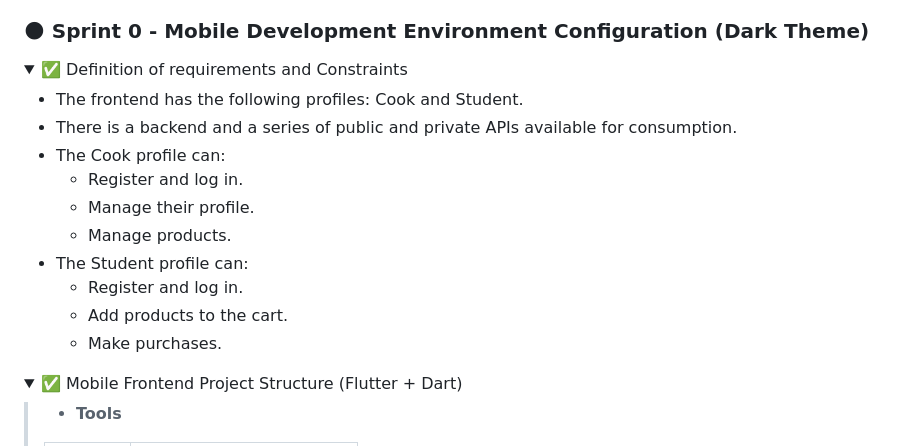
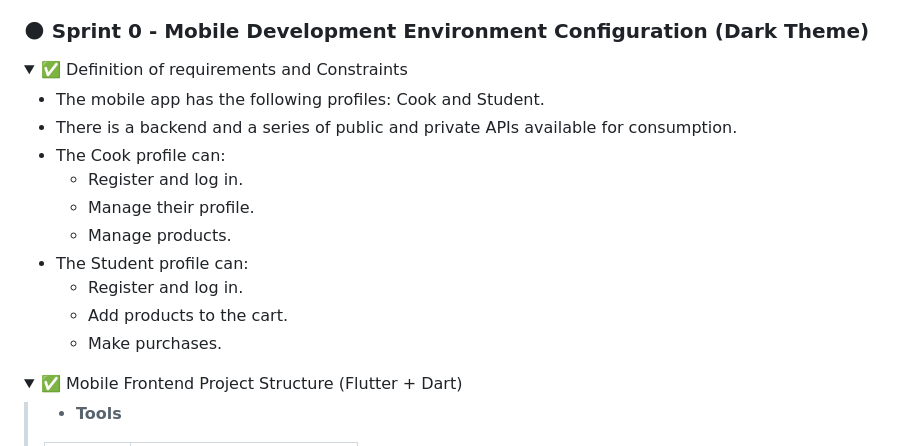
Before and after one commit to JohnMata0427/Food-Ordering-App, a Markdown page: README.md, the part around the change. Rendered like a GitHub page; folded sections open.

```diff
--- a/README.md
+++ b/README.md
@@ -22,7 +22,7 @@
 <details>
   <summary>✅ Definition of requirements and Constraints</summary>
   <ul>
-    <li>The frontend has the following profiles: Cook and Student.</li>
+    <li>The mobile app has the following profiles: Cook and Student.</li>
     <li>There is a backend and a series of public and private APIs available for consumption.</li>
     <li>The Cook profile can:
       <ul>
@@ -39,6 +39,7 @@
       </ul>
     </li>
   </ul>
+
 </details>
 
 <details>
```
